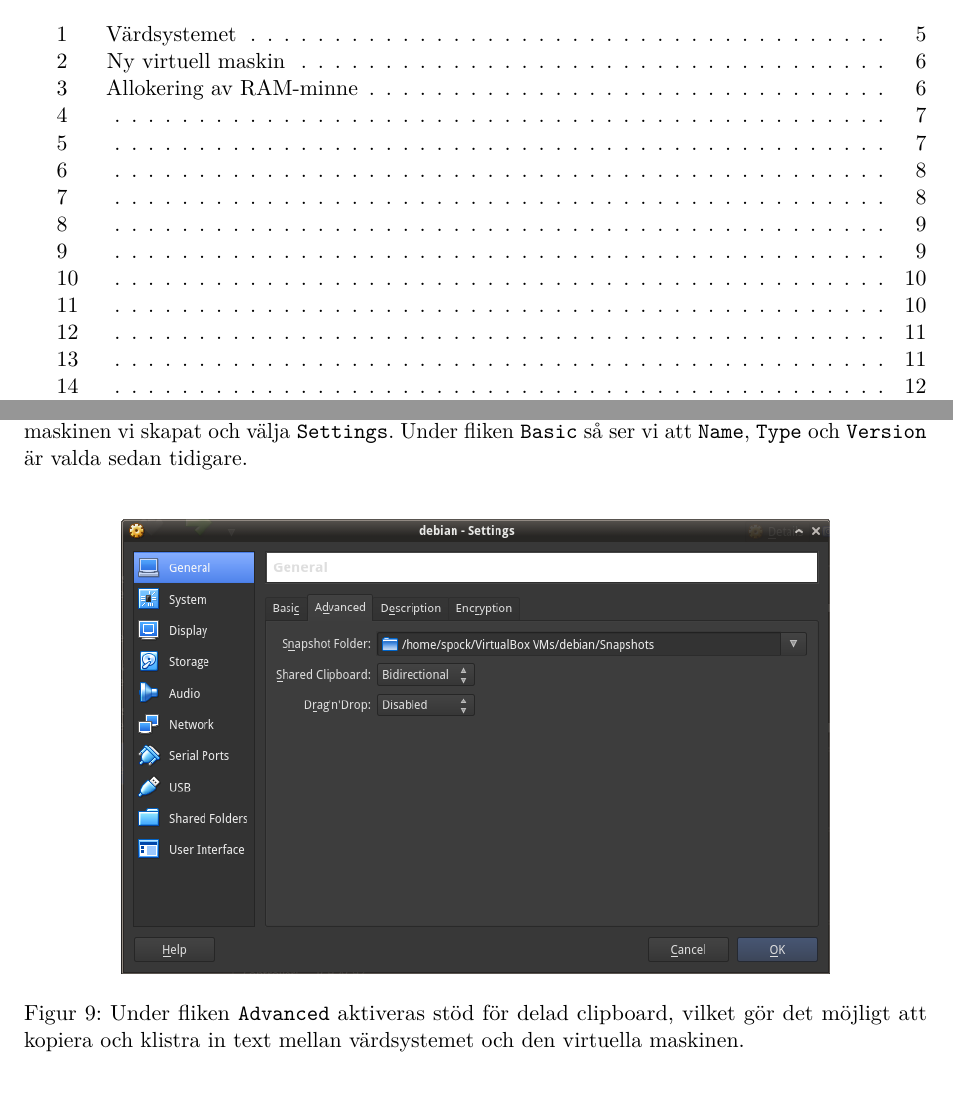
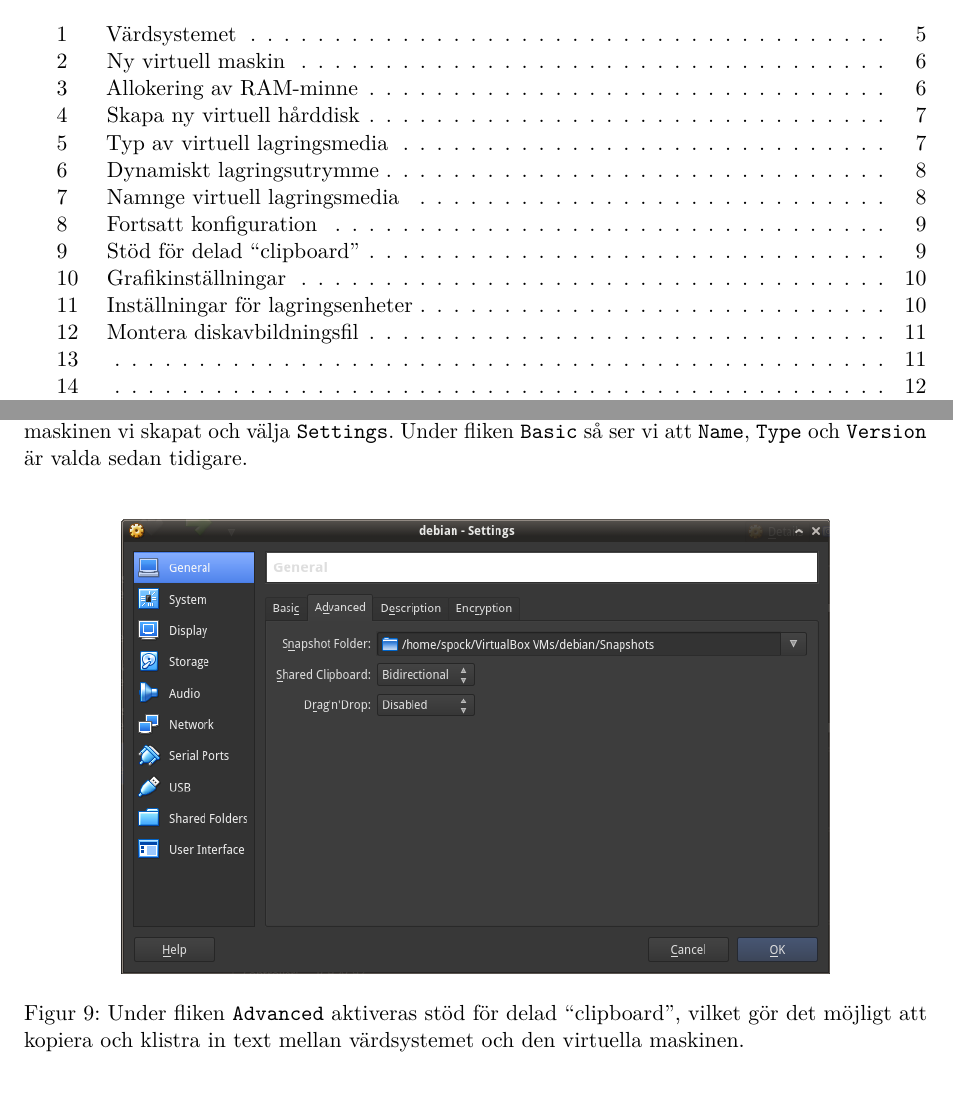
Before and after one commit to jonasjberg/DVG001_lab1, a LaTeX paper (tex/DVG001_lab1.tex, which reads tex/uppg01.tex): two parts of pages 3 and 9 of 39, joined at a grey line, cut so that both start at the same text. Compiled offline with pdfLaTeX.

Commit message:
Update ..

```diff
--- a/tex/uppg01.tex
+++ b/tex/uppg01.tex
@@ -89,13 +89,13 @@
            {}
 
 \screenshot{img/A_new-04}
-           {}
+           {Skapa ny virtuell hårddisk}
            {I dialogrutan för hårddisk väljer vi att skapa en ny virtuell
             hårddisk.}
            {}
 
 \screenshot{img/A_new-05}
-           {}
+           {Typ av virtuell lagringsmedia}
            {Standardvalet \texttt{VDI} fungerar bra för det här
             användningsområdet. Ytterigare information de olika alternativen
             finns i \cite{virtualbox:vdidetails}.}
@@ -103,19 +103,19 @@
            {}
 
 \screenshot{img/A_new-06}
-           {}
+           {Dynamiskt lagringsutrymme}
            {Lagringsutrymmets storlek väljs att växa dynamiskt efter behov.}
            {}
 
 \screenshot{img/A_new-07}
-           {}
+           {Namnge virtuell lagringsmedia}
            {Namnet och storleken på disken sätts till \texttt{debian} (vilket
             ger ett filnamn \texttt{debian.vdi} i katalogen för den virtuella
             maskinen) och storleken sätts godtyckligt till \SI{10}{\mega\byte}.}
            {}
 
 \screenshot{img/A_new-08}
-           {}
+           {Fortsatt konfiguration}
            {Ytterligare inställningsmöjligheter kan göras genom att högerklicka
             på den virtuella maskinen vi skapat och välja \texttt{Settings}.
             Under fliken \texttt{Basic} så ser vi att \texttt{Name}, \texttt{Type}
@@ -123,14 +123,14 @@
            {}
 
 \screenshot{img/A_new-09}
-           {}
-           {Under fliken \texttt{Advanced} aktiveras stöd för delad clipboard,
+           {Stöd för delad ``clipboard''}
+           {Under fliken \texttt{Advanced} aktiveras stöd för delad ``clipboard'',
             vilket gör det möjligt att kopiera och klistra in text mellan
             värdsystemet och den virtuella maskinen.}
            {}
 
 \screenshot{img/A_new-10}
-           {}
+           {Grafikinställningar}
            {Bland alternativen till höger väljs \texttt{Display}.
             Grafikminnet för gästen ökas till värdsystemets högsta möjliga
             \SI{128}{\mega\byte}. Stöd för hårdvaruacceleration finns ej med
@@ -138,7 +138,7 @@
            {}
 
 \screenshot{img/A_new-11}
-           {}
+           {Inställningar för lagringsenheter}
            {Under alternativet \texttt{Storage} finns inställningar för den
             virtuella maskinens lagringsenheter. Under \texttt{Controller: IDE}
             finns en emulerad optisk enhet tillgänglig.
@@ -147,7 +147,7 @@
            {}
 
 \screenshot{img/A_new-12}
-           {}
+           {Montera diskavbildningsfil}
            {Diskavbildningsfilen \texttt{debian-live-8.2.0-i386-xfce-desktop} monteras
             genom att klicka på den lilla ikonen av en CD-skiva till höger om
             \texttt{Optical Drive: IDE Secondary Master}. Om kryssrutan
```
